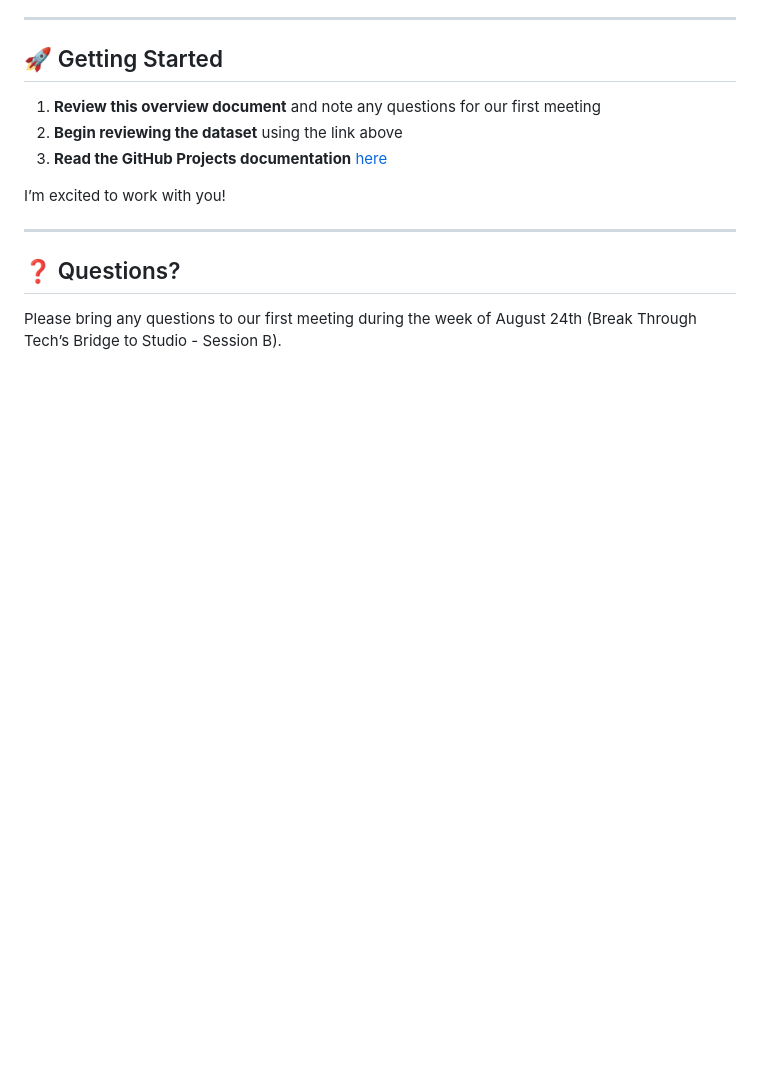
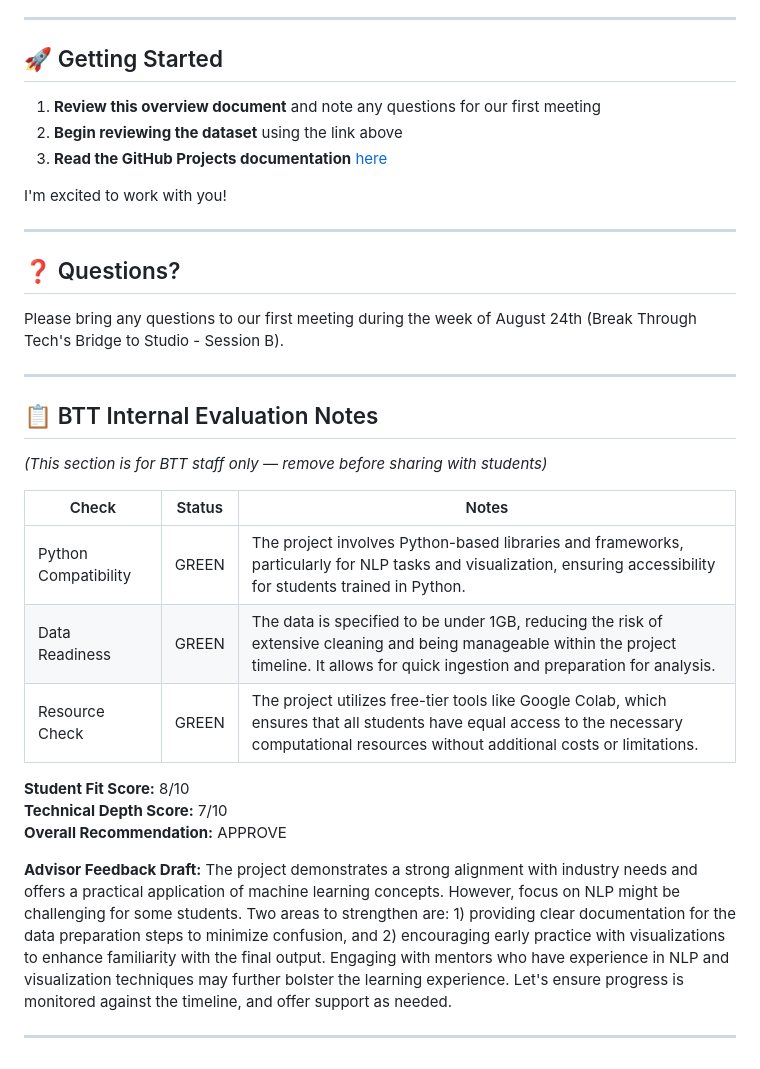
Before and after one commit to Break-Through-Tech/Candogram-1A-3d-career-paths-map-from-job-postings, a Markdown page: Challenge-Project-Overview.md, the part around one of its changes. Drawn GitHub-style; blank space fills up the shorter version.

```diff
--- a/Challenge-Project-Overview.md
+++ b/Challenge-Project-Overview.md
@@ -134,10 +143,30 @@ The following resources will help your team understand the problem space and pot
 2. **Begin reviewing the dataset** using the link above
 3. **Read the GitHub Projects documentation** [here](https://docs.github.com/en/issues/planning-and-tracking-with-projects/learning-about-projects/about-projects)
 
-I’m excited to work with you!
+I'm excited to work with you!
 
 ---
 
 ## ❓ Questions?
 
-Please bring any questions to our first meeting during the week of August 24th (Break Through Tech’s Bridge to Studio - Session B).
+Please bring any questions to our first meeting during the week of August 24th (Break Through Tech's Bridge to Studio - Session B).
+
+---
+
+## 📋 BTT Internal Evaluation Notes
+*(This section is for BTT staff only — remove before sharing with students)*
+
+| Check | Status | Notes |
+|-------|--------|-------|
+| Python Compatibility | GREEN | The project involves Python-based libraries and frameworks, particularly for NLP tasks and visualization, ensuring accessibility for students trained in Python. |
+| Data Readiness | GREEN | The data is specified to be under 1GB, reducing the risk of extensive cleaning and being manageable within the project timeline. It allows for quick ingestion and preparation for analysis. |
+| Resource Check | GREEN | The project utilizes free-tier tools like Google Colab, which ensures that all students have equal access to the necessary computational resources without additional costs or limitations. |
+
+**Student Fit Score:** 8/10
+**Technical Depth Score:** 7/10
+**Overall Recommendation:** APPROVE
+
+**Advisor Feedback Draft:**
+The project demonstrates a strong alignment with industry needs and offers a practical application of machine learning concepts. However, focus on NLP might be challenging for some students. Two areas to strengthen are: 1) providing clear documentation for the data preparation steps to minimize confusion, and 2) encouraging early practice with visualizations to enhance familiarity with the final output. Engaging with mentors who have experience in NLP and visualization techniques may further bolster the learning experience. Let's ensure progress is monitored against the timeline, and offer support as needed.
+
+---
```
Also changed, not shown: other parts of Challenge-Project-Overview.md (+51 -42 lines).
